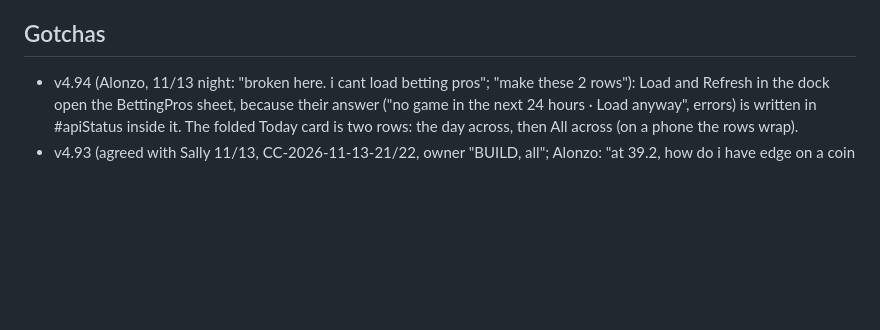
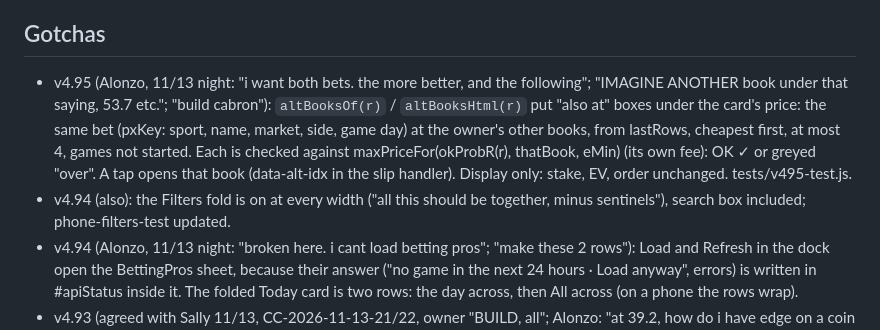
Before and after one commit to AloZic80/ev-bet-screener, a Markdown page: memory/history.md, the part around the change. Drawn GitHub-style; blank space fills up the shorter version.

Commit message:
v4.95: history line and the ChatGPT note
Co-Authored-By: Claude Opus 5.5 <noreply@anthropic.com>
Claude-Session: https://claude.ai/code/session_011gM44rYpPwc57owe85fzR5

```diff
--- a/memory/history.md
+++ b/memory/history.md
@@ -6,6 +6,11 @@ Search this file by function name or version (`grep -n "propSame" memory/history
 New builds add their line at the top of the right section.
 
 ## Gotchas
+- v4.95 (Alonzo, 11/13 night: "i want both bets. the more better, and the following"; "IMAGINE ANOTHER book under that saying, 53.7 etc."; "build cabron"):
+  `altBooksOf(r)` / `altBooksHtml(r)` put "also at" boxes under the card's price: the same bet (pxKey: sport, name, market, side, game day) at the
+  owner's other books, from lastRows, cheapest first, at most 4, games not started. Each is checked against maxPriceFor(okProbR(r), thatBook, eMin)
+  (its own fee): OK ✓ or greyed "over". A tap opens that book (data-alt-idx in the slip handler). Display only: stake, EV, order unchanged. tests/v495-test.js.
+- v4.94 (also): the Filters fold is on at every width ("all this should be together, minus sentinels"), search box included; phone-filters-test updated.
 - v4.94 (Alonzo, 11/13 night: "broken here. i cant load betting pros"; "make these 2 rows"): Load and Refresh in the dock open the BettingPros sheet,
   because their answer ("no game in the next 24 hours · Load anyway", errors) is written in #apiStatus inside it. The folded Today card is two rows:
   the day across, then All across (on a phone the rows wrap).
```
Also changed, not shown: agent-notes/para-chatgipititi_v4.95_2026-11-13.md (added, +25 -0 lines).
